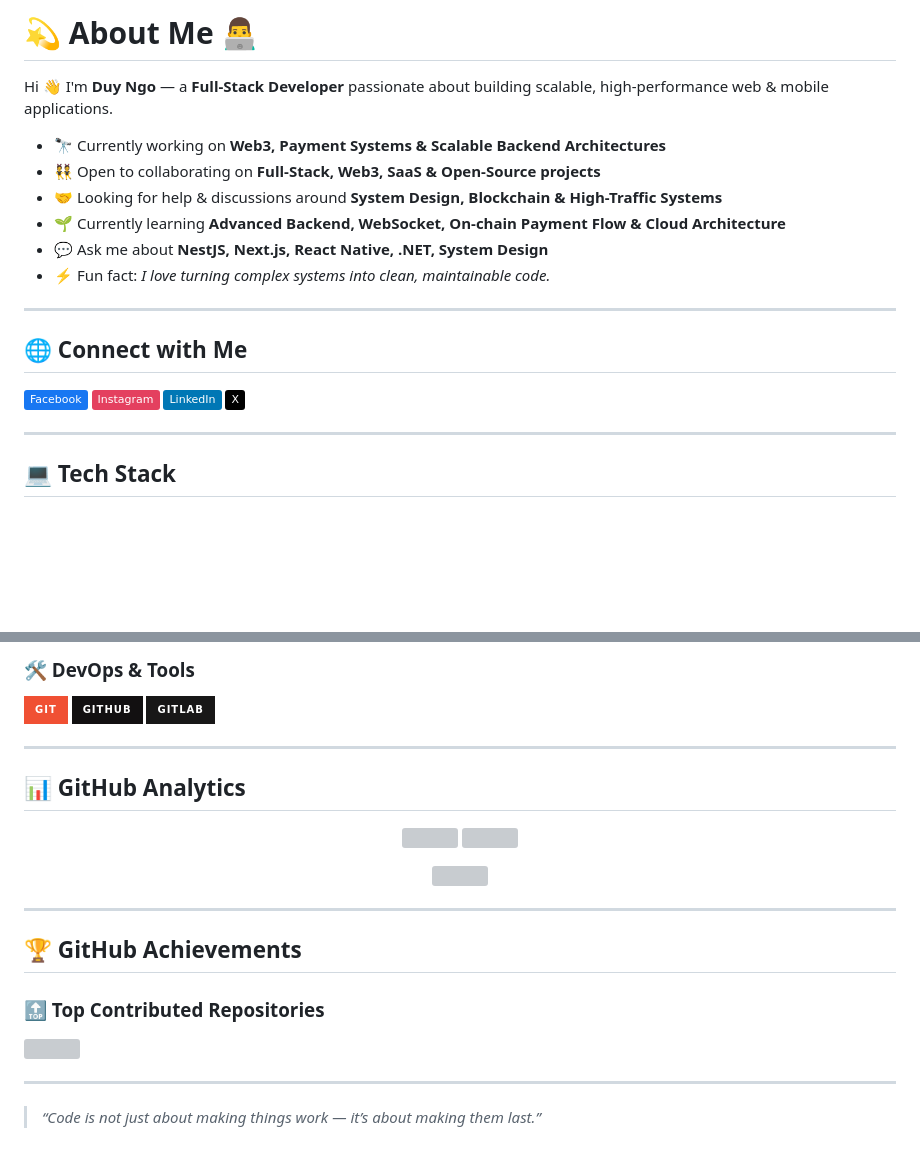
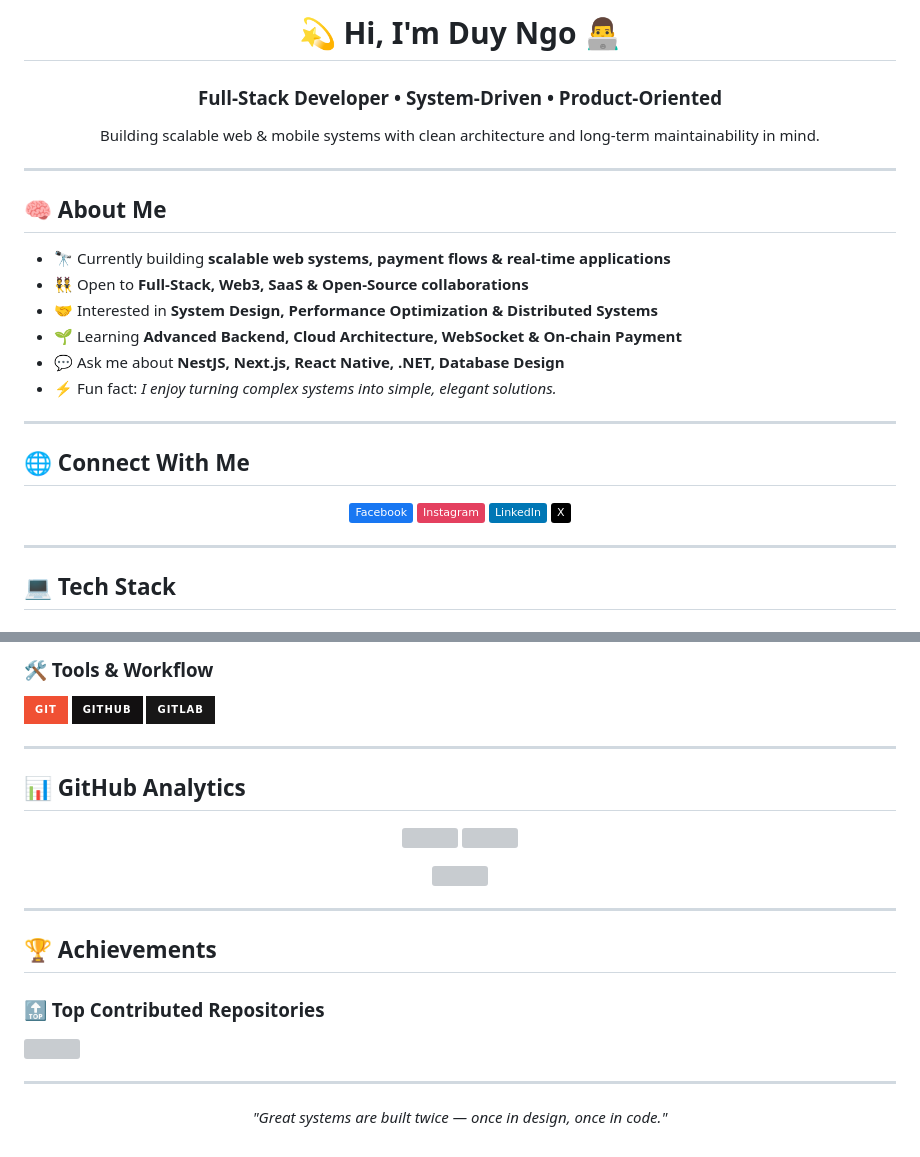
Before and after one commit to DUYNGO14/DUYNGO14, a Markdown page: README.md, 2 parts joined by grey strips. Drawn GitHub-style; badges without logos; blank space fills up the shorter version; grey boxes are pictures that could not be loaded.

```diff
--- a/README.md
+++ b/README.md
@@ -1,22 +1,31 @@
-# 💫 About Me 👨‍💻
+<h1 align="center">💫 Hi, I'm Duy Ngo 👨‍💻</h1>
+<h3 align="center">Full-Stack Developer • System-Driven • Product-Oriented</h3>
 
-Hi 👋 I'm **Duy Ngo** — a **Full-Stack Developer** passionate about building scalable, high-performance web & mobile applications.
-
-- 🔭 Currently working on **Web3, Payment Systems & Scalable Backend Architectures**
-- 👯 Open to collaborating on **Full-Stack, Web3, SaaS & Open-Source projects**
-- 🤝 Looking for help & discussions around **System Design, Blockchain & High-Traffic Systems**
-- 🌱 Currently learning **Advanced Backend, WebSocket, On-chain Payment Flow & Cloud Architecture**
-- 💬 Ask me about **NestJS, Next.js, React Native, .NET, System Design**
-- ⚡ Fun fact: *I love turning complex systems into clean, maintainable code.*
+<p align="center">
+  Building scalable web & mobile systems with clean architecture and long-term maintainability in mind.
+</p>
 
 ---
 
-## 🌐 Connect with Me
+## 🧠 About Me
 
-[![Facebook](https://img.shields.io/badge/Facebook-%231877F2.svg?logo=Facebook&logoColor=white)](#)
-[![Instagram](https://img.shields.io/badge/Instagram-%23E4405F.svg?logo=Instagram&logoColor=white)](#)
-[![LinkedIn](https://img.shields.io/badge/LinkedIn-%230077B5.svg?logo=linkedin&logoColor=white)](#)
-[![X](https://img.shields.io/badge/X-black.svg?logo=X&logoColor=white)](#)
+- 🔭 Currently building **scalable web systems, payment flows & real-time applications**
+- 👯 Open to **Full-Stack, Web3, SaaS & Open-Source collaborations**
+- 🤝 Interested in **System Design, Performance Optimization & Distributed Systems**
+- 🌱 Learning **Advanced Backend, Cloud Architecture, WebSocket & On-chain Payment**
+- 💬 Ask me about **NestJS, Next.js, React Native, .NET, Database Design**
+- ⚡ Fun fact: *I enjoy turning complex systems into simple, elegant solutions.*
+
+---
+
+## 🌐 Connect With Me
+
+<p align="center">
+  <a href="#"><img src="https://img.shields.io/badge/Facebook-%231877F2.svg?logo=Facebook&logoColor=white"/></a>
+  <a href="#"><img src="https://img.shields.io/badge/Instagram-%23E4405F.svg?logo=Instagram&logoColor=white"/></a>
+  <a href="#"><img src="https://img.shields.io/badge/LinkedIn-%230077B5.svg?logo=linkedin&logoColor=white"/></a>
+  <a href="#"><img src="https://img.shields.io/badge/X-black.svg?logo=X&logoColor=white"/></a>
+</p>
 
 ---
 
@@ -44,8 +62,10 @@ Hi 👋 I'm **Duy Ngo** — a **Full-Stack Developer** passionate about building
 
-### 🛠️ DevOps & Tools
-![Git](https://img.shields.io/badge/git-%23F05033.svg?style=for-the-badge&logo=git&logoColor=white)
-![GitHub](https://img.shields.io/badge/github-%23121011.svg?style=for-the-badge&logo=github&logoColor=white)
-![GitLab](https://img.shields.io/badge/gitlab-%23181717.svg?style=for-the-badge&logo=gitlab&logoColor=white)
+### 🛠️ Tools & Workflow
+<p>
+  <img src="https://img.shields.io/badge/Git-F05033?style=for-the-badge&logo=git&logoColor=white"/>
+  <img src="https://img.shields.io/badge/GitHub-121011?style=for-the-badge&logo=github&logoColor=white"/>
+  <img src="https://img.shields.io/badge/GitLab-181717?style=for-the-badge&logo=gitlab&logoColor=white"/>
+</p>
 
 ---
 
@@ -62,11 +82,13 @@ Hi 👋 I'm **Duy Ngo** — a **Full-Stack Developer** passionate about building
 
 ---
 
-## 🏆 GitHub Achievements
+## 🏆 Achievements
 
 ### 🔝 Top Contributed Repositories
 ![](https://github-contributor-stats.vercel.app/api?username=DuyNgo14&limit=5&theme=dark&combine_all_yearly_contributions=true)
 
 ---
 
-> *“Code is not just about making things work — it’s about making them last.”*
+<p align="center">
+  <i>"Great systems are built twice — once in design, once in code."</i>
+</p>
```
Also changed, not shown: other parts of README.md (+26 -17 lines).
